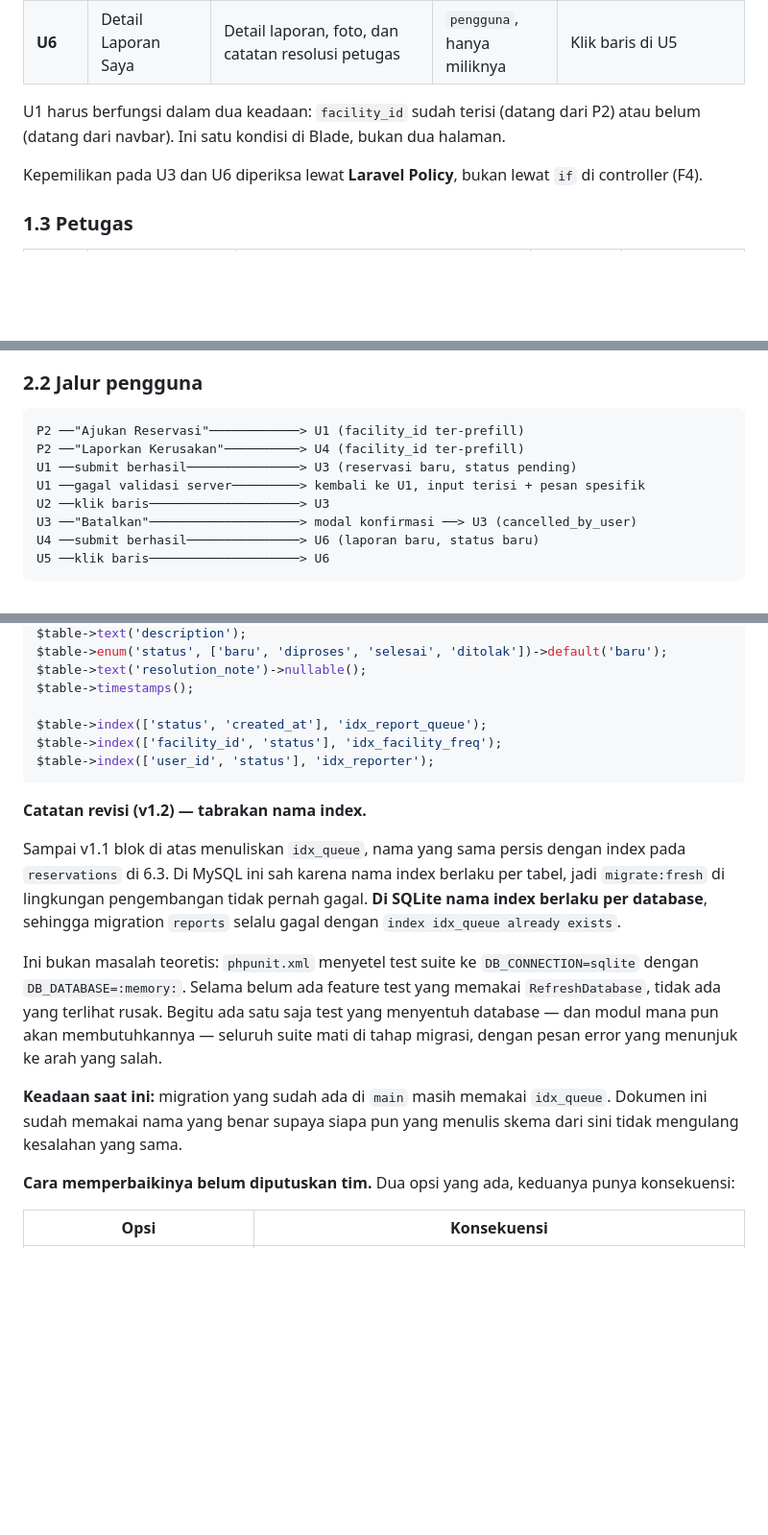
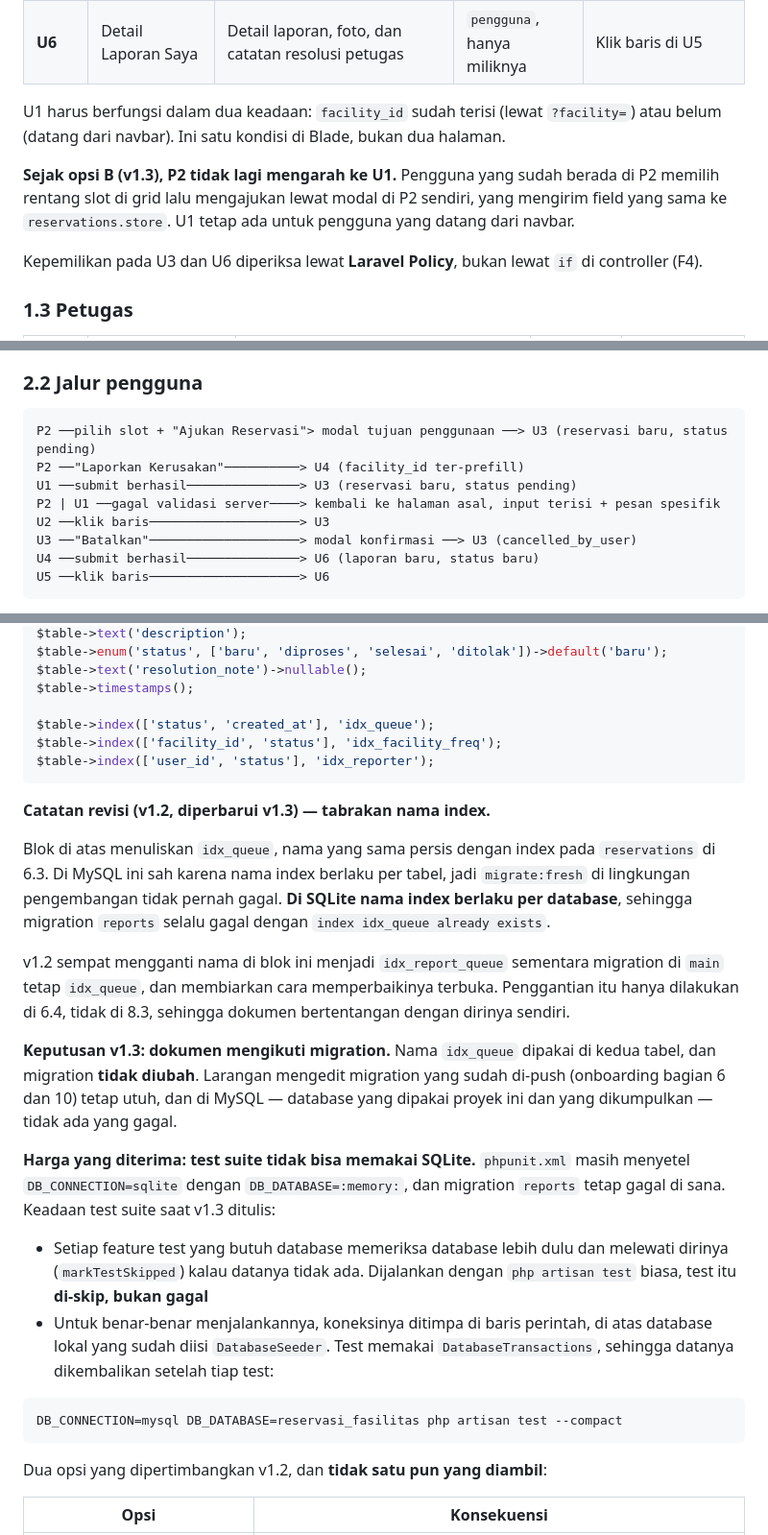
Before and after one commit to PPK-06/reservasi-fasilitas-kampus, a Markdown page: docs/halaman-navigasi-dan-skema.md, 3 parts joined by grey strips. Shown at 96% size. Drawn GitHub-style; blank space fills up the shorter version.

Commit message:
docs: catat opsi B U1, jalur P2 ke U3, dan idx_queue mengikuti migration (v1.3)

````diff
--- a/docs/halaman-navigasi-dan-skema.md
+++ b/docs/halaman-navigasi-dan-skema.md
@@ -56,7 +72,9 @@ P1 dan P2 **dipakai ulang oleh pengguna yang sudah login**; yang berubah hanya m
 | **U5** | Daftar Laporan Saya | Daftar laporan milik sendiri beserta statusnya | `pengguna` | Navbar |
 | **U6** | Detail Laporan Saya | Detail laporan, foto, dan catatan resolusi petugas | `pengguna`, hanya miliknya | Klik baris di U5 |
 
-U1 harus berfungsi dalam dua keadaan: `facility_id` sudah terisi (datang dari P2) atau belum (datang dari navbar). Ini satu kondisi di Blade, bukan dua halaman.
+U1 harus berfungsi dalam dua keadaan: `facility_id` sudah terisi (lewat `?facility=`) atau belum (datang dari navbar). Ini satu kondisi di Blade, bukan dua halaman.
+
+**Sejak opsi B (v1.3), P2 tidak lagi mengarah ke U1.** Pengguna yang sudah berada di P2 memilih rentang slot di grid lalu mengajukan lewat modal di P2 sendiri, yang mengirim field yang sama ke `reservations.store`. U1 tetap ada untuk pengguna yang datang dari navbar.
 
 Kepemilikan pada U3 dan U6 diperiksa lewat **Laravel Policy**, bukan lewat `if` di controller (F4).
 
@@ -125,10 +143,10 @@ Query param buatan sendiri **tidak dipakai**, karena tujuannya harus divalidasi
 ### 2.2 Jalur pengguna
 
 ```
-P2 ──"Ajukan Reservasi"────────────> U1 (facility_id ter-prefill)
+P2 ──pilih slot + "Ajukan Reservasi"> modal tujuan penggunaan ──> U3 (reservasi baru, status pending)
 P2 ──"Laporkan Kerusakan"──────────> U4 (facility_id ter-prefill)
 U1 ──submit berhasil───────────────> U3 (reservasi baru, status pending)
-U1 ──gagal validasi server─────────> kembali ke U1, input terisi + pesan spesifik
+P2 | U1 ──gagal validasi server────> kembali ke halaman asal, input terisi + pesan spesifik
 U2 ──klik baris────────────────────> U3
 U3 ──"Batalkan"────────────────────> modal konfirmasi ──> U3 (cancelled_by_user)
 U4 ──submit berhasil───────────────> U6 (laporan baru, status baru)
@@ -417,20 +435,29 @@ $table->enum('status', ['baru', 'diproses', 'selesai', 'ditolak'])->default('bar
 $table->text('resolution_note')->nullable();
 $table->timestamps();
 
-$table->index(['status', 'created_at'], 'idx_report_queue');
+$table->index(['status', 'created_at'], 'idx_queue');
 $table->index(['facility_id', 'status'], 'idx_facility_freq');
 $table->index(['user_id', 'status'], 'idx_reporter');
 ```
 
-**Catatan revisi (v1.2) — tabrakan nama index.**
+**Catatan revisi (v1.2, diperbarui v1.3) — tabrakan nama index.**
 
-Sampai v1.1 blok di atas menuliskan `idx_queue`, nama yang sama persis dengan index pada `reservations` di 6.3. Di MySQL ini sah karena nama index berlaku per tabel, jadi `migrate:fresh` di lingkungan pengembangan tidak pernah gagal. **Di SQLite nama index berlaku per database**, sehingga migration `reports` selalu gagal dengan `index idx_queue already exists`.
+Blok di atas menuliskan `idx_queue`, nama yang sama persis dengan index pada `reservations` di 6.3. Di MySQL ini sah karena nama index berlaku per tabel, jadi `migrate:fresh` di lingkungan pengembangan tidak pernah gagal. **Di SQLite nama index berlaku per database**, sehingga migration `reports` selalu gagal dengan `index idx_queue already exists`.
 
-Ini bukan masalah teoretis: `phpunit.xml` menyetel test suite ke `DB_CONNECTION=sqlite` dengan `DB_DATABASE=:memory:`. Selama belum ada feature test yang memakai `RefreshDatabase`, tidak ada yang terlihat rusak. Begitu ada satu saja test yang menyentuh database — dan modul mana pun akan membutuhkannya — seluruh suite mati di tahap migrasi, dengan pesan error yang menunjuk ke arah yang salah.
+v1.2 sempat mengganti nama di blok ini menjadi `idx_report_queue` sementara migration di `main` tetap `idx_queue`, dan membiarkan cara memperbaikinya terbuka. Penggantian itu hanya dilakukan di 6.4, tidak di 8.3, sehingga dokumen bertentangan dengan dirinya sendiri.
 
-**Keadaan saat ini:** migration yang sudah ada di `main` masih memakai `idx_queue`. Dokumen ini sudah memakai nama yang benar supaya siapa pun yang menulis skema dari sini tidak mengulang kesalahan yang sama.
+**Keputusan v1.3: dokumen mengikuti migration.** Nama `idx_queue` dipakai di kedua tabel, dan migration **tidak diubah**. Larangan mengedit migration yang sudah di-push (onboarding bagian 6 dan 10) tetap utuh, dan di MySQL — database yang dipakai proyek ini dan yang dikumpulkan — tidak ada yang gagal.
 
-**Cara memperbaikinya belum diputuskan tim.** Dua opsi yang ada, keduanya punya konsekuensi:
+**Harga yang diterima: test suite tidak bisa memakai SQLite.** `phpunit.xml` masih menyetel `DB_CONNECTION=sqlite` dengan `DB_DATABASE=:memory:`, dan migration `reports` tetap gagal di sana. Keadaan test suite saat v1.3 ditulis:
+
+- Setiap feature test yang butuh database memeriksa database lebih dulu dan melewati dirinya (`markTestSkipped`) kalau datanya tidak ada. Dijalankan dengan `php artisan test` biasa, test itu **di-skip, bukan gagal**
+- Untuk benar-benar menjalankannya, koneksinya ditimpa di baris perintah, di atas database lokal yang sudah diisi `DatabaseSeeder`. Test memakai `DatabaseTransactions`, sehingga datanya dikembalikan setelah tiap test:
+
+```bash
+DB_CONNECTION=mysql DB_DATABASE=reservasi_fasilitas php artisan test --compact
+```
+
+Dua opsi yang dipertimbangkan v1.2, dan **tidak satu pun yang diambil**:
 
 | Opsi | Konsekuensi |
 |---|---|
````
Also changed, not shown: other parts of docs/halaman-navigasi-dan-skema.md (+22 -6 lines).
